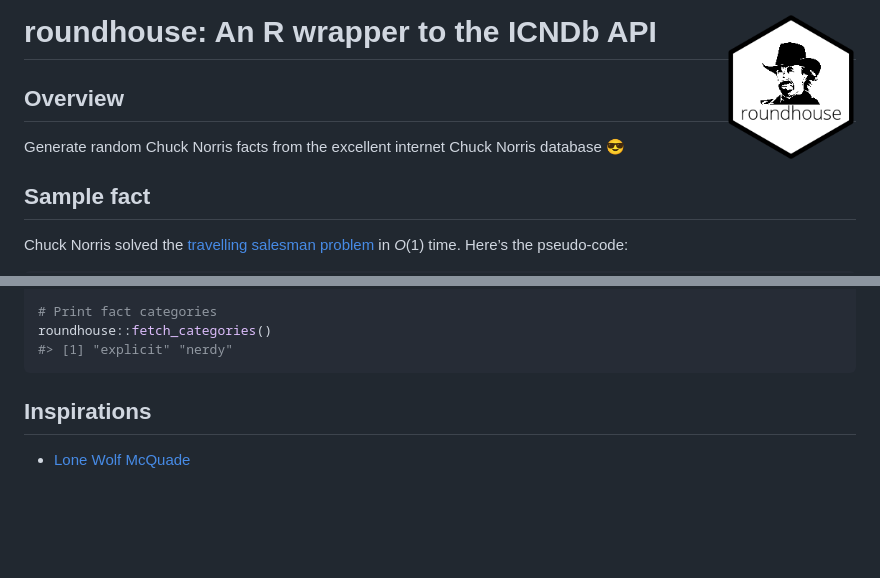
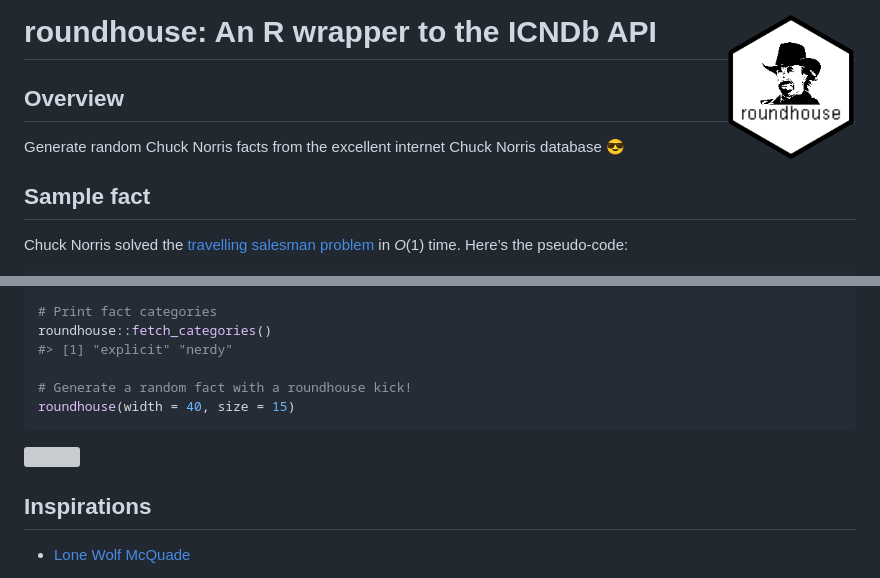
Before and after one commit to bgreenwell/roundhouse, a Markdown page: README.md, 2 parts joined by grey strips. Drawn GitHub-style; pictures changed too: tools/roundhouse-logo.png; blank space fills up the shorter version; grey boxes are pictures that could not be loaded.

````diff
--- a/README.md
+++ b/README.md
@@ -47,4 +47,7 @@ roundhouse::random_fact(3)
 # Print fact categories
 roundhouse::fetch_categories()
 #> [1] "explicit" "nerdy"
+
+# Generate a random fact with a roundhouse kick!
+roundhouse(width = 40, size = 15)
 ```
````
Also changed, not shown: other parts of README.md (+4 -0 lines), NEWS.md (added, +8 -0 lines), 8 other files.
